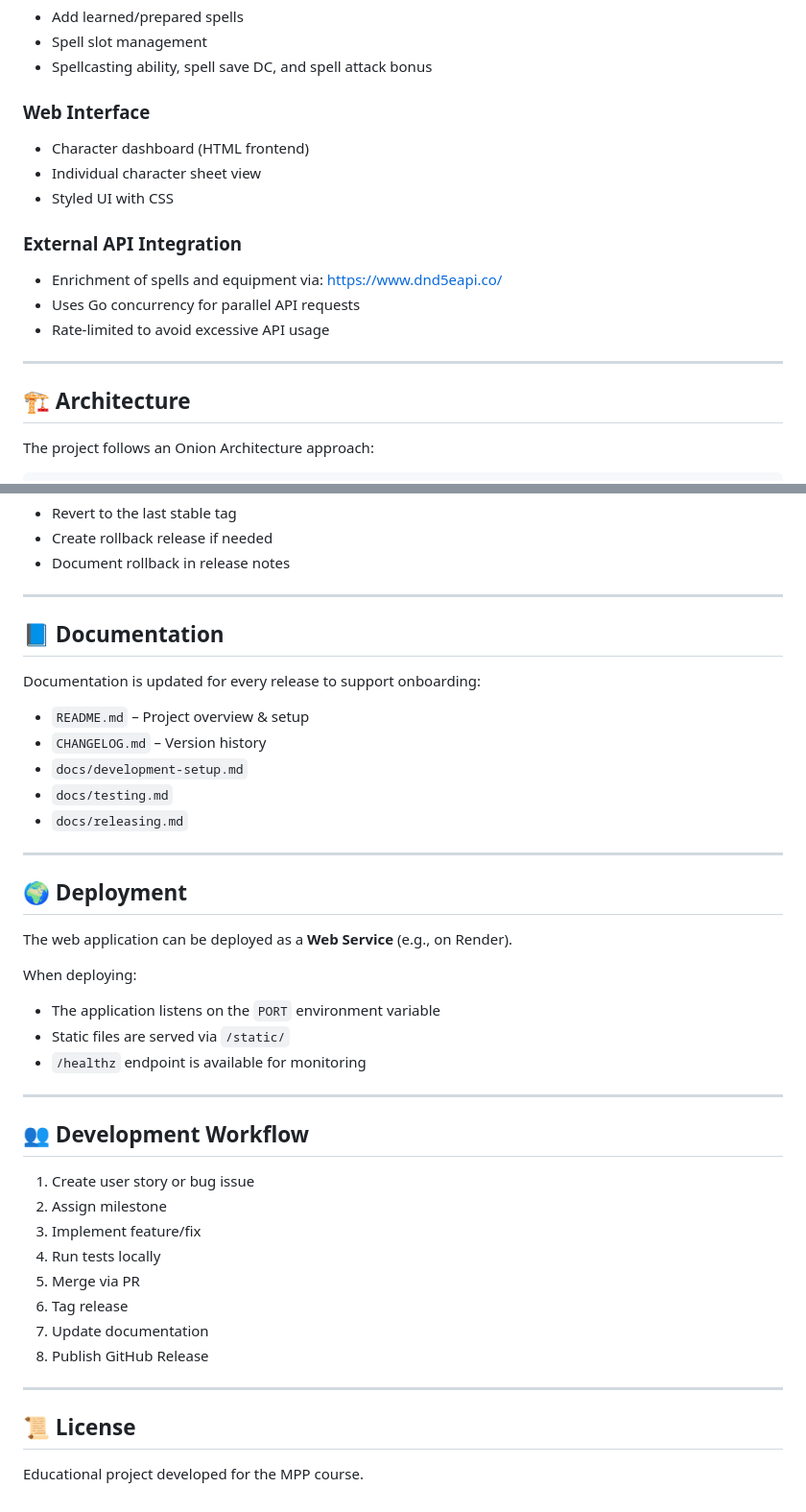
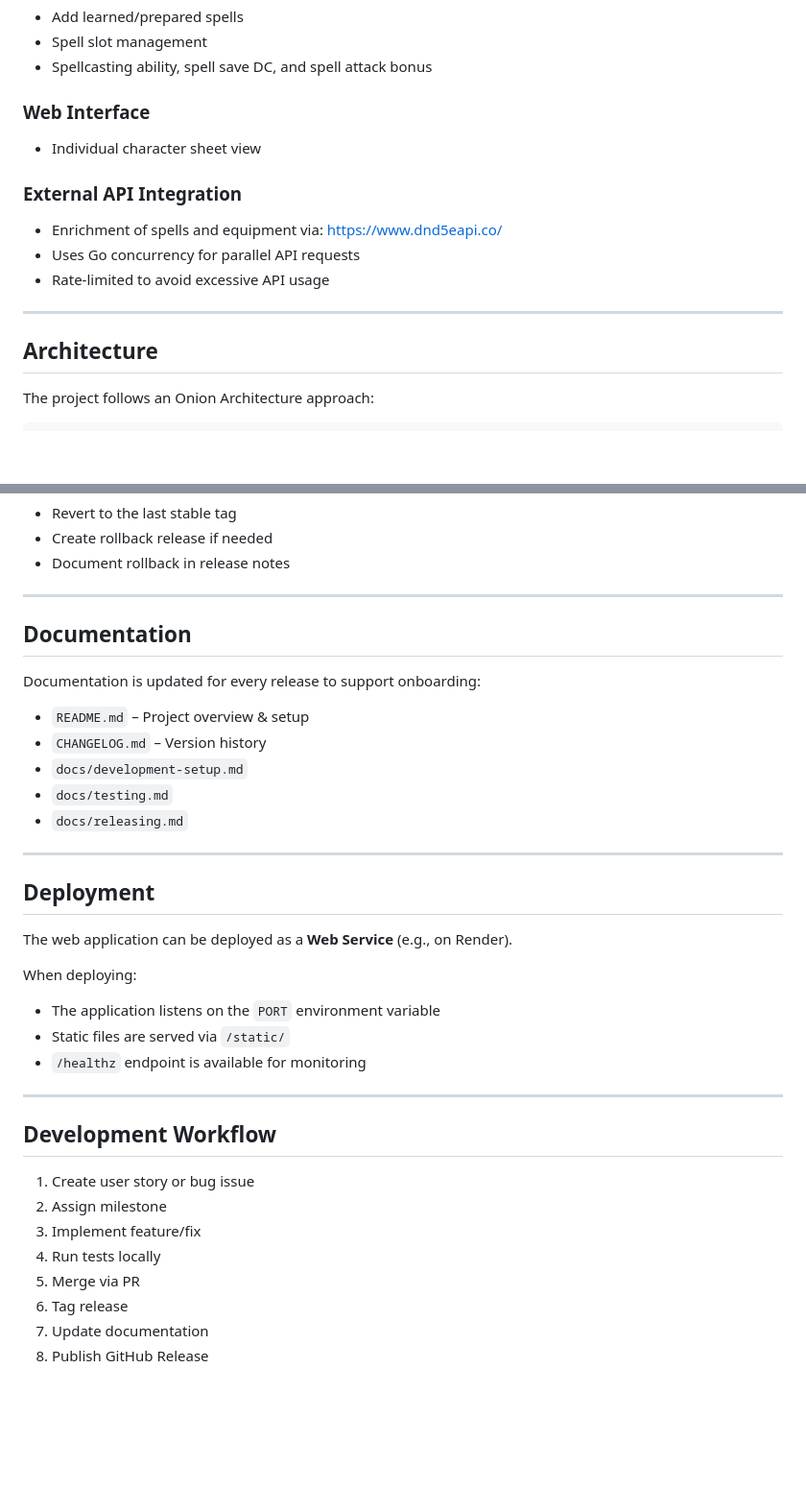
Before and after one commit to Jay-Groen/mpp-project, a Markdown page: README.md, 2 parts joined by grey strips. Shown at 96% size. Rendered like a GitHub page; blank space fills up the shorter version.

```diff
--- a/README.md
+++ b/README.md
@@ -26,9 +26,7 @@ The project supports both a **CLI interface** and an **HTML web interface**, and
 - Spellcasting ability, spell save DC, and spell attack bonus
 
 ### Web Interface
-- Character dashboard (HTML frontend)
 - Individual character sheet view
-- Styled UI with CSS
 
 ### External API Integration
 - Enrichment of spells and equipment via:
@@ -38,7 +36,7 @@ The project supports both a **CLI interface** and an **HTML web interface**, and
 
 ---
 
-## 🏗 Architecture
+## Architecture
 
 The project follows an Onion Architecture approach:
 
@@ -170,7 +168,7 @@ If a release is unstable:
 
 ---
 
-## 📘 Documentation
+## Documentation
 
 Documentation is updated for every release to support onboarding:
 
@@ -182,7 +180,7 @@ Documentation is updated for every release to support onboarding:
 
 ---
 
-## 🌍 Deployment
+## Deployment
 
 The web application can be deployed as a **Web Service** (e.g., on Render).
 
@@ -193,7 +191,7 @@ When deploying:
 
 ---
 
-## 👥 Development Workflow
+## Development Workflow
 
 1. Create user story or bug issue
 2. Assign milestone
@@ -203,9 +201,3 @@ When deploying:
 6. Tag release
 7. Update documentation
 8. Publish GitHub Release
-
----
-
-## 📜 License
-
-Educational project developed for the MPP course.
```
Also changed, not shown: other parts of README.md (+6 -6 lines).
